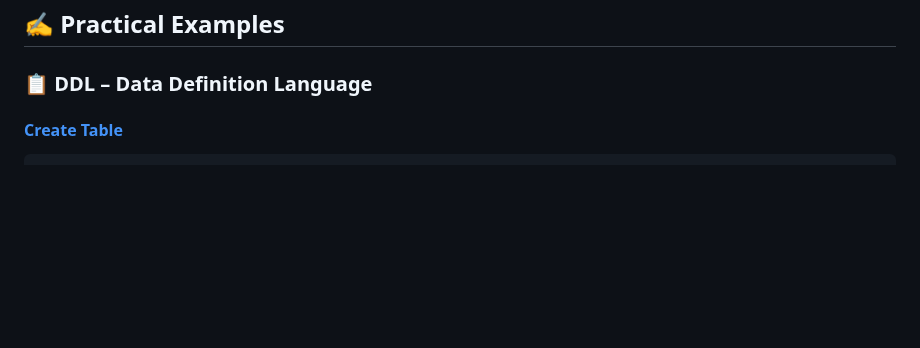
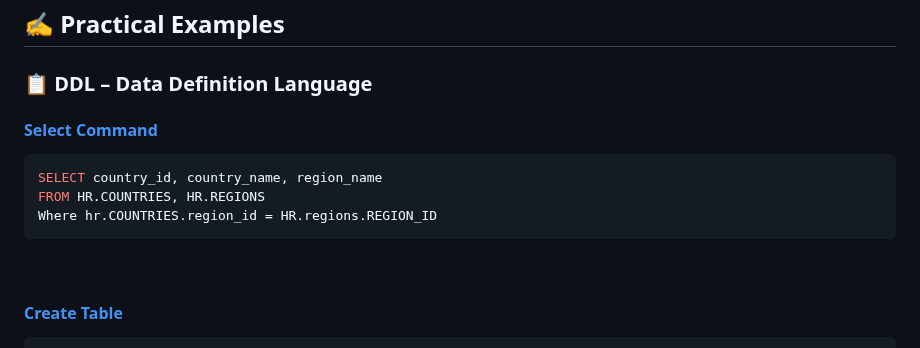
Before and after one commit to Mindful-AI-Assistants/No-SQL, a Markdown page: README.md, the part around the change. Drawn GitHub-style; blank space fills up the shorter version.

Commit message:
Update README.md
Signed-off-by: Fabiana 🚀  Campanari <113218619+FabianaCampanari@users.noreply.github.com>

````diff
--- a/README.md
+++ b/README.md
@@ -87,6 +87,16 @@ The SQL language is divided into three main components:
 ## ✍️ Practical Examples
 
 ### 📋 DDL – Data Definition Language
+
+#### [Select Command]()
+
+```sql
+SELECT country_id, country_name, region_name
+FROM HR.COUNTRIES, HR.REGIONS
+Where hr.COUNTRIES.region_id = HR.regions.REGION_ID
+```
+
+<br>
 
 #### [Create Table]()
 ```sql
````
